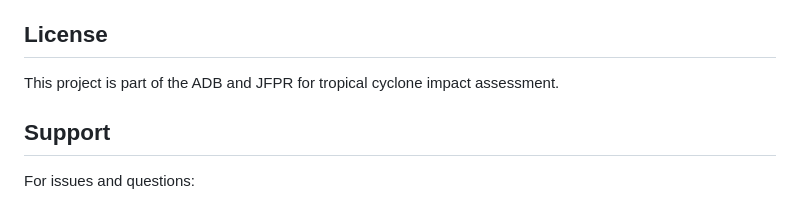
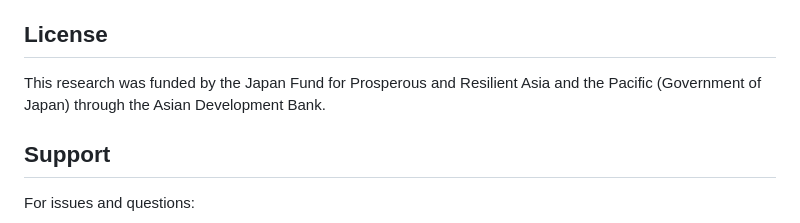
Before and after one commit to ADB-Data-Division/fishing-toolkit-updated, a Markdown page: README.md, the part around the change. Rendered like a GitHub page.

```diff
--- a/README.md
+++ b/README.md
@@ -185,7 +185,7 @@ uv run python -m pytest tests/
 
 ## License
 
-This project is part of the ADB and JFPR for tropical cyclone impact assessment.
+This research was funded by the Japan Fund for Prosperous and Resilient Asia and the Pacific (Government of Japan) through the Asian Development Bank.
 
 ## Support
 
```
